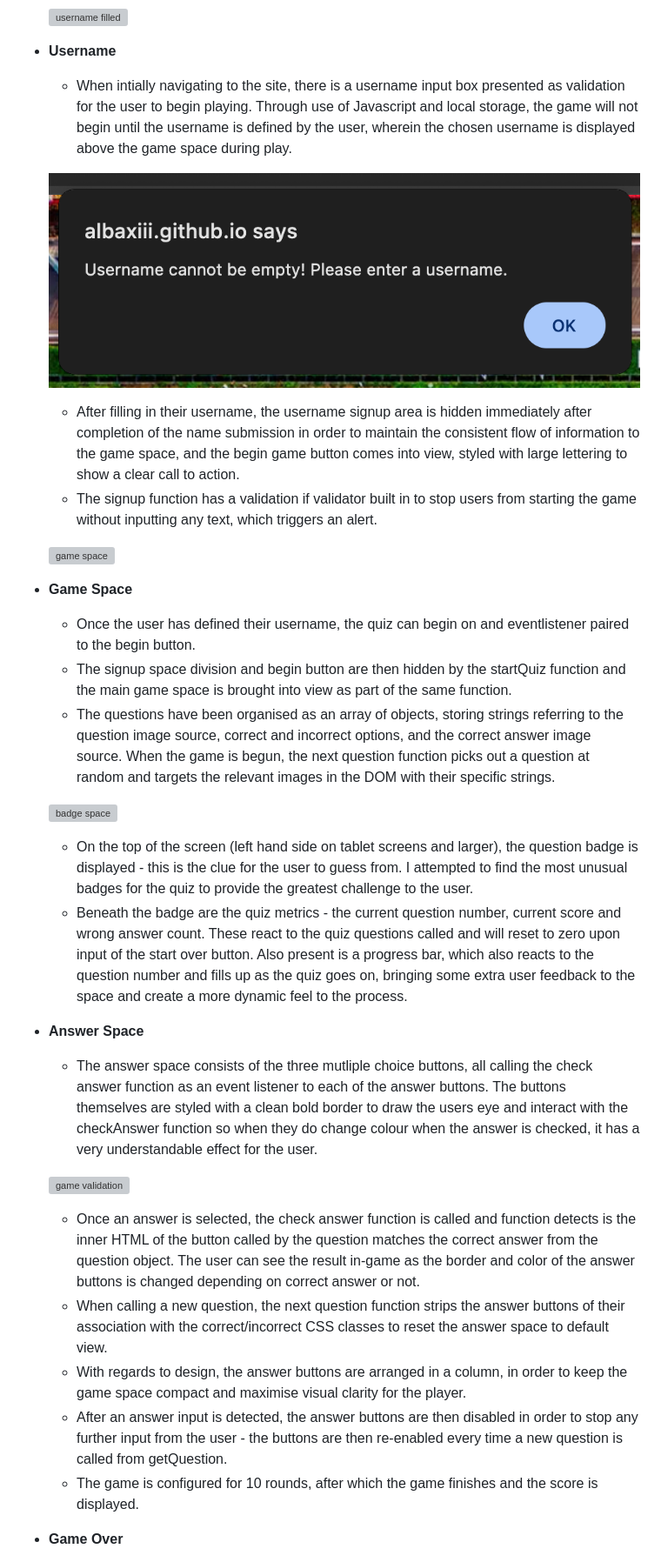
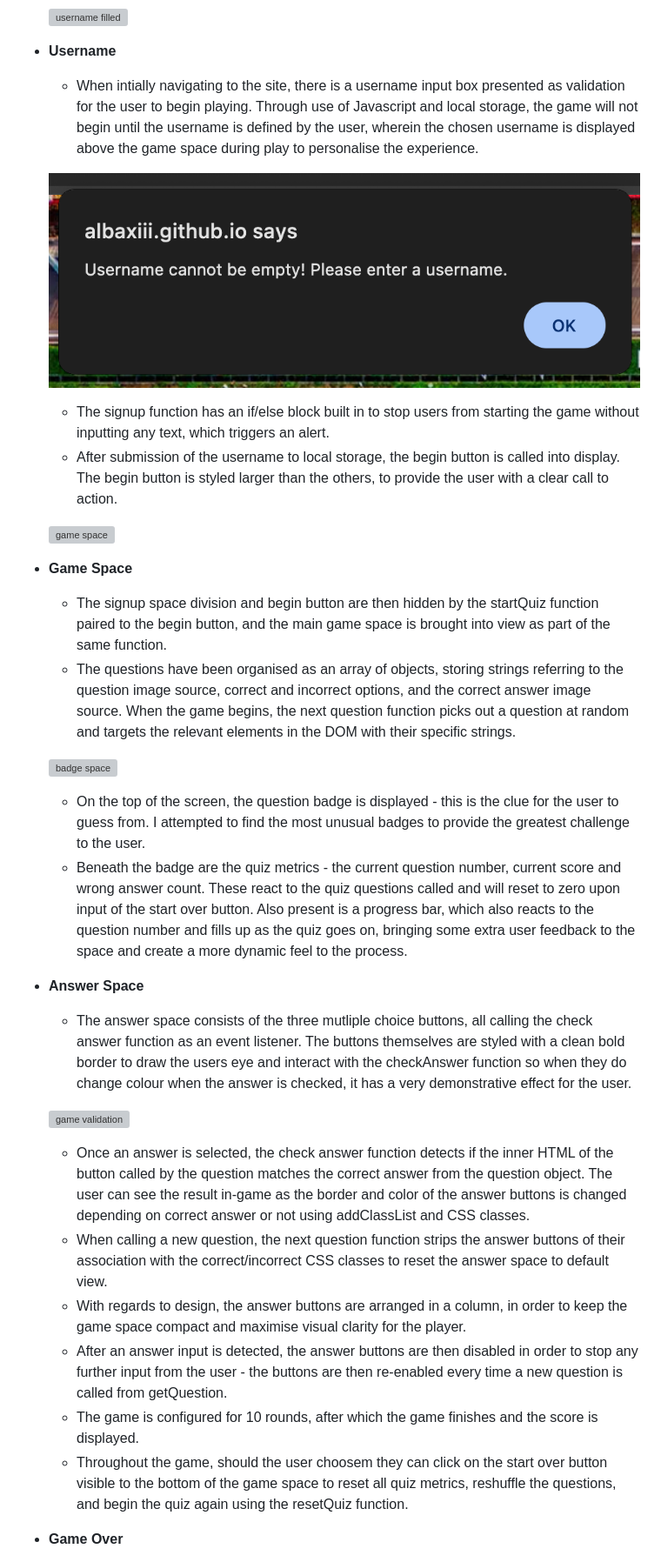
Before and after one commit to AlbaXIII/thegood-thebadge-theugly, a Markdown page: README.md, the part around the change printed below. Shown: that part at 87% size. Drawn GitHub-style; grey boxes are pictures that could not be loaded.

```diff
--- a/README.md
+++ b/README.md
@@ -28,34 +28,34 @@ With that in mind, the design philosophy would be to create a intiutive, clean a
     ![username filled](readme-images/username-fill.png)
 
 * __Username__
-    * When intially navigating to the site, there is a username input box presented as validation for the user to begin playing. Through use of Javascript and local storage, the game will not begin until the username is defined by the user, wherein the chosen username is displayed above the game space during play.
+    * When intially navigating to the site, there is a username input box presented as validation for the user to begin playing. Through use of Javascript and local storage, the game will not begin until the username is defined by the user, wherein the chosen username is displayed above the game space during play to personalise the experience.
 
     ![username validation](readme-images/username-validation.png)
 
-    * After filling in their username, the username signup area is hidden immediately after completion of the name submission in order to maintain the consistent flow of information to the game space, and the begin game button comes into view, styled with large lettering to show a clear call to action.
-    * The signup function has a validation if validator built in to stop users from starting the game without inputting any text, which triggers an alert.
+    * The signup function has an if/else block built in to stop users from starting the game without inputting any text, which triggers an alert.
+    * After submission of the username to local storage, the begin button is called into display. The begin button is styled larger than the others, to provide the user with a clear call to action.
 
     ![game space](readme-images/game-space.png)
 
 * __Game Space__
-    * Once the user has defined their username, the quiz can begin on and eventlistener paired to the begin button.
-    * The signup space division and begin button are then hidden by the startQuiz function and the main game space is brought into view as part of the same function.
-    * The questions have been organised as an array of objects, storing strings referring to the question image source, correct and incorrect options, and the correct answer image source. When the game is begun, the next question function picks out a question at random and targets the relevant images in the DOM with their specific strings.
+    * The signup space division and begin button are then hidden by the startQuiz function paired to the begin button, and the main game space is brought into view as part of the same function.
+    * The questions have been organised as an array of objects, storing strings referring to the question image source, correct and incorrect options, and the correct answer image source. When the game begins, the next question function picks out a question at random and targets the relevant elements in the DOM with their specific strings.
 
     ![badge space](readme-images/badge-space.png)
 
-    * On the top of the screen (left hand side on tablet screens and larger), the question badge is displayed - this is the clue for the user to guess from. I attempted to find the most unusual badges for the quiz to provide the greatest challenge to the user.
+    * On the top of the screen, the question badge is displayed - this is the clue for the user to guess from. I attempted to find the most unusual badges to provide the greatest challenge to the user.
     * Beneath the badge are the quiz metrics - the current question number, current score and wrong answer count. These react to the quiz questions called and will reset to zero upon input of the start over button. Also present is a progress bar, which also reacts to the question number and fills up as the quiz goes on, bringing some extra user feedback to the space and create a more dynamic feel to the process.
 
 * __Answer Space__
-    * The answer space consists of the three mutliple choice buttons, all calling the check answer function as an event listener to each of the answer buttons. The buttons themselves are styled with a clean bold border to draw the users eye and interact with the checkAnswer function so when they do change colour when the answer is checked, it has a very understandable effect for the user.
+    * The answer space consists of the three mutliple choice buttons, all calling the check answer function as an event listener. The buttons themselves are styled with a clean bold border to draw the users eye and interact with the checkAnswer function so when they do change colour when the answer is checked, it has a very demonstrative effect for the user.
 
     ![game validation](readme-images/game-validation.png)
 
-    * Once an answer is selected, the check answer function is called and function detects is the inner HTML of the button called by the question matches the correct answer from the question object. The user can see the result in-game as the border and color of the answer buttons is changed depending on correct answer or not.
+    * Once an answer is selected, the check answer function detects if  the inner HTML of the button called by the question matches the correct answer from the question object. The user can see the result in-game as the border and color of the answer buttons is changed depending on correct answer or not using addClassList and CSS classes.
     * When calling a new question, the next question function strips the answer buttons of their association with the correct/incorrect CSS classes to reset the answer space to default view.
     * With regards to design, the answer buttons are arranged in a column, in order to keep the game space compact and maximise visual clarity for the player.
     * After an answer input is detected, the answer buttons are then disabled in order to stop any further input from the user - the buttons are then re-enabled every time a new question is called from getQuestion.
     * The game is configured for 10 rounds, after which the game finishes and the score is displayed.
+    * Throughout the game, should the user choosem they can click on the start over button visible to the bottom of the game space to reset all quiz metrics, reshuffle the questions, and begin the quiz again using the resetQuiz function.
 
 * __Game Over__
```
Also changed, not shown: other parts of README.md (+18 -7 lines), readme-images/lighthouse-desktop.PNG (added), readme-images/lighthouse-mobile.PNG (added), 1 other file.
